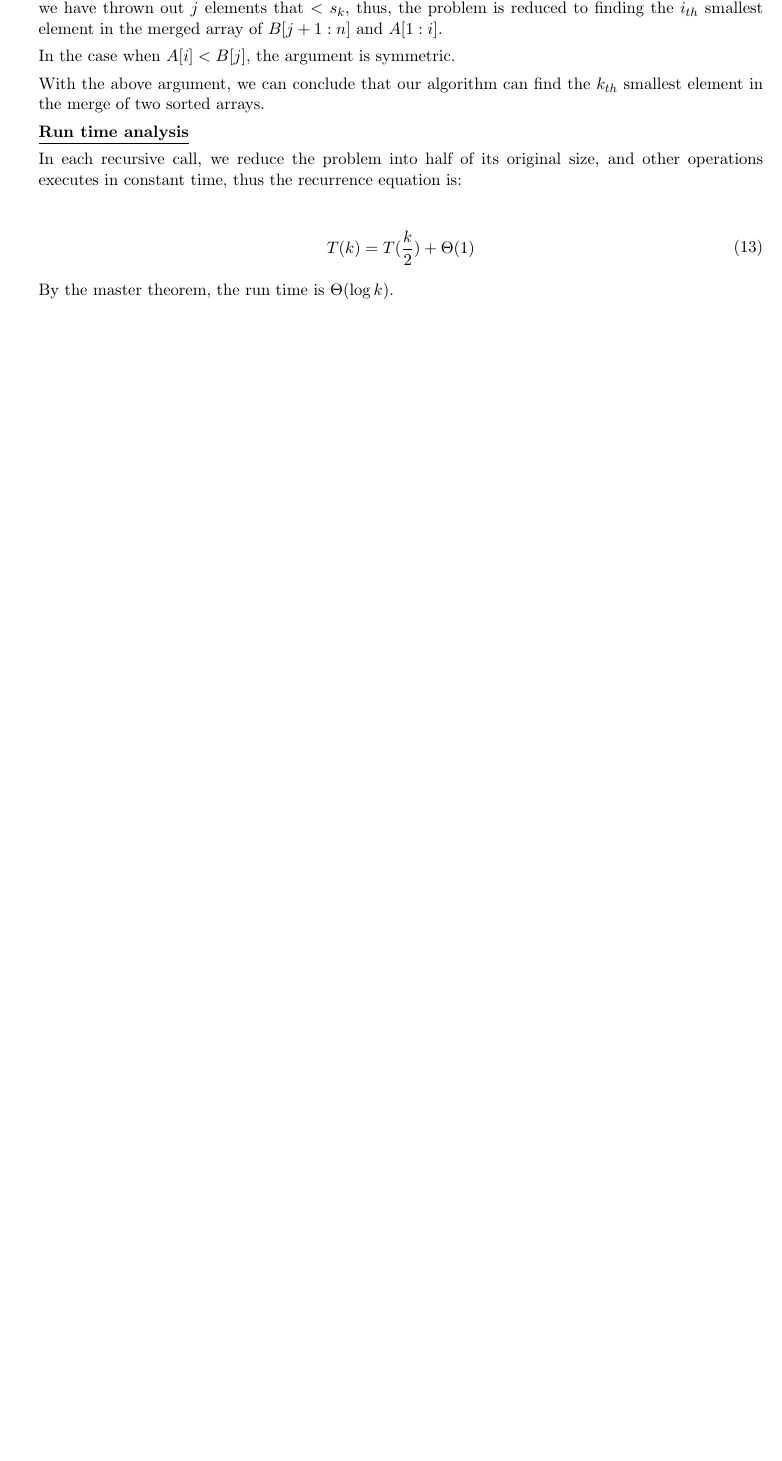
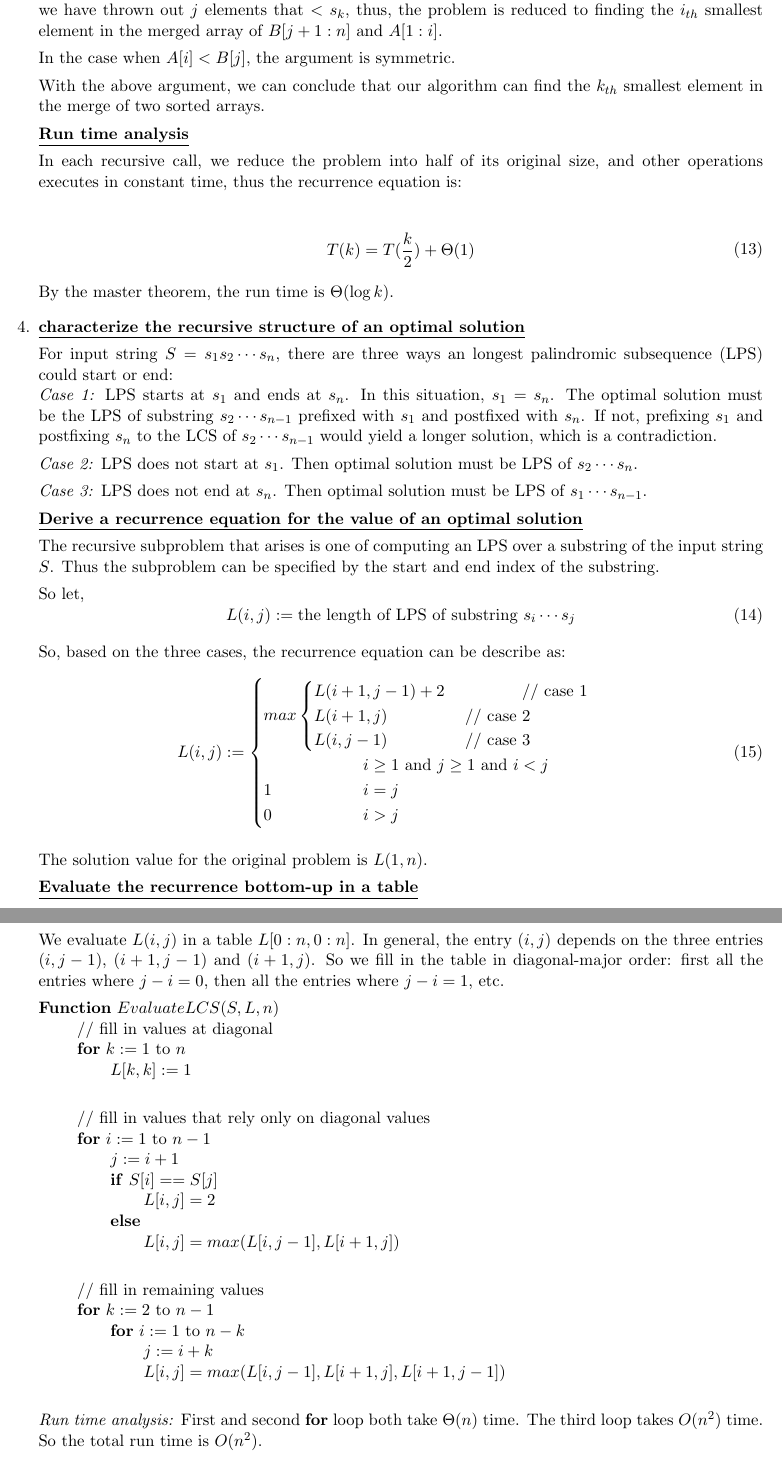
Before and after one commit to imsure/study_notes, a LaTeX problem sheet (cs545/hw2/hw2_sol.tex): part of page 5 of 5 before the commit and two parts of pages 5 and 6 of 6 after it, the two joined at a grey line, cut so that both start at the same text, the shorter picture padded with empty space. Compiled offline with pdfLaTeX.

Commit message:
add solution for problem 4

```diff
--- a/cs545/hw2/hw2_sol.tex
+++ b/cs545/hw2/hw2_sol.tex
@@ -343,3 +343,83 @@ Student: \Author\\
   \end{equation}
   By the master theorem, the run time is $\Theta(\log {k})$.
 
+\item % problem 4
+
+  \underline{\textbf{characterize the recursive structure of an
+      optimal solution}}
+
+  For input string $S = s_1s_2 \cdots s_n$, there are three ways an
+  longest palindromic subsequence (LPS) could start or end:\\
+  \emph{Case 1:} LPS starts at $s_1$ and ends at $s_n$. In this
+  situation, $s_1=s_n$. The optimal solution must be the LPS of
+  substring $s_2 \cdots s_{n-1}$ prefixed with $s_1$ and postfixed
+  with $s_n$. If not, prefixing $s_1$ and postfixing $s_n$ to the LCS
+  of $s_2 \cdots s_{n-1}$ would yield a longer solution, which is a
+  contradiction.
+
+  \emph{Case 2:} LPS does not start at $s_1$. Then optimal solution
+  must be LPS of $s_2 \cdots s_{n}$.
+
+  \emph{Case 3:} LPS does not end at $s_n$. Then optimal solution
+  must be LPS of $s_1 \cdots s_{n-1}$.
+
+  \underline{\textbf{Derive a recurrence equation for the value of an
+      optimal solution}}
+
+  The recursive subproblem that arises is one of computing an LPS over
+  a substring of the input string $S$. Thus the subproblem can be
+  specified by the start and end index of the substring.
+
+  So let,
+  \begin{equation}
+    L(i, j) := \text{the length of LPS of substring } s_i \cdots s_j
+  \end{equation}
+
+  So, based on the three cases, the recurrence equation can be
+  describe as:
+  \begin{equation}
+    L(i,j) := \begin{cases}
+      max \begin{cases}
+        L(i+1, j-1) + 2 \text{ \hspace{4em} // case 1} \\
+        L(i+1, j) \text{ \hspace{4em} // case 2} \\
+        L(i, j-1) \text{ \hspace{4em} // case 3} \\
+      \end{cases}\\
+      \-\hspace{6em} i \geq 1 \text{ and } j \geq 1 \text{ and } i < j \\
+
+      1 \-\hspace{5.5em} i = j \\
+      0 \-\hspace{5.5em} i > j \\
+    \end{cases}
+  \end{equation}
+
+  The solution value for the original problem is $L(1, n)$.
+
+  \underline{\textbf{Evaluate the recurrence bottom-up in a table}}
+
+  We evaluate $L(i,j)$ in a table $L[0:n, 0:n]$.
+  In general, the entry $(i,j)$ depends on the three entries $(i,
+  j-1)$, $(i+1, j-1)$ and $(i+1, j)$. So we fill in the table
+  in diagonal-major order: first all the entries where $j-i=0$, then
+  all the entries where $j-i=1$, etc.
+
+  \textbf{Function} $EvaluateLCS(S, L, n)$\\
+  \-\hspace{2em} // fill in values at diagonal\\
+  \-\hspace{2em} \textbf{for} $k := 1$ to $n$\\
+  \-\hspace{4em} $L[k,k] := 1$ \\
+
+  \-\hspace{2em} // fill in values that rely only on diagonal values\\
+  \-\hspace{2em} \textbf{for} $i := 1$ to $n-1$\\
+  \-\hspace{4em} $j := i + 1$\\
+  \-\hspace{4em} \textbf{if} $S[i] == S[j]$\\
+  \-\hspace{6em} $L[i,j] = 2$\\
+  \-\hspace{4em} \textbf{else}\\
+  \-\hspace{6em} $L[i,j] = max(L[i,j-1], L[i+1,j])$\\
+
+  \-\hspace{2em} // fill in remaining values \\
+  \-\hspace{2em} \textbf{for} $k := 2$ to $n-1$\\
+  \-\hspace{4em} \textbf{for} $i := 1$ to $n-k$\\
+  \-\hspace{6em} $j := i + k$\\
+  \-\hspace{6em} $L[i,j] = max(L[i,j-1], L[i+1,j], L[i+1,j-1])$\\
+
+  \emph{Run time analysis:} First and second \textbf{for} loop both
+  take $\Theta(n)$ time. The third loop takes $O(n^2)$ time. So the
+  total run time is $O(n^2)$.
```
Also changed, not shown: cs545/hw2/hw2_sol.pdf, cs545/hw2/hw2_sol.tex (23 more changed lines).
